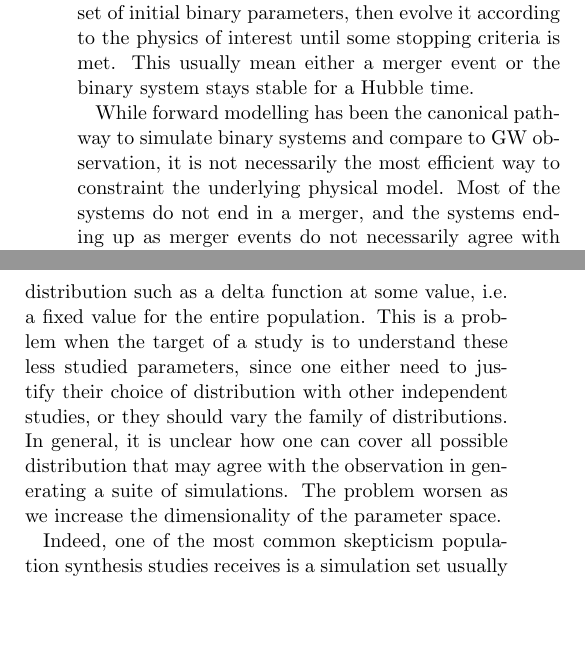
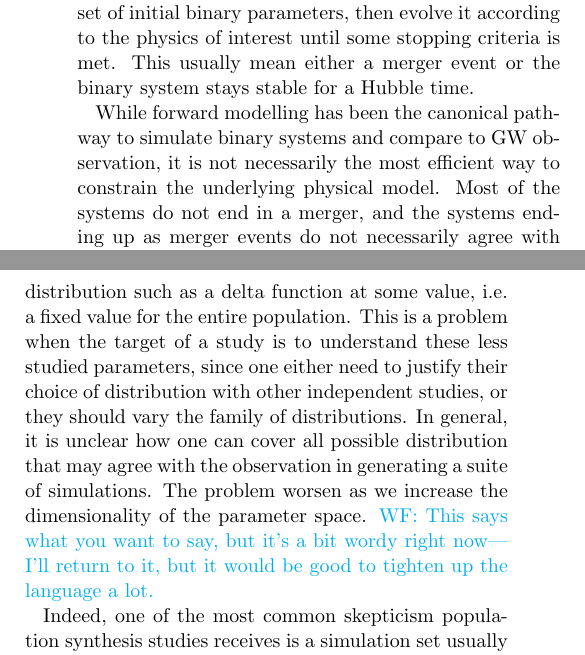
Before and after one commit to kazewong/BackPop, a LaTeX paper (src/ms.tex): two parts of the columns of page 1 of 7, joined at a grey line, cut so that both start at the same text, the shorter picture padded with empty space. Compiled offline with pdfLaTeX.

Commit message:
Will minor comment on introduction.

```diff
--- a/src/ms.tex
+++ b/src/ms.tex
@@ -8,6 +8,7 @@
 \usepackage{xcolor}
 \definecolor{rb4}{HTML}{27408B}
 \newcommand{\kw}[1]{{\color{rb4}[KW: #1 ]}}
+\newcommand{\wf}[1]{\textcolor{cyan}{WF: #1}}
 % \setlength{\floatsep}{0cm}
 % \setlength{\textfloatsep}{0cm}
 % \setlength{\belowcaptionskip}{-5pt}
@@ -42,7 +43,7 @@ then evolve it according to the physics of interest until some stopping criteria
 This usually mean either a merger event or the binary system stays stable for a Hubble time.
 
 While forward modelling has been the canonical pathway to simulate binary systems and compare to GW observation,
-it is not necessarily the most efficient way to constraint the underlying physical model.
+it is not necessarily the most efficient way to constrain the underlying physical model.
 Most of the systems do not end in a merger, and the systems ending up as merger events do not necessarily agree with the observation.
 This means if we want to evolve a binary to match the observation by pure trial and error, a large fraction of computation will be wasted in trying initial binary configurations that are not related to the observation.
 To alleviate this inefficiency, the community often takes a population approach --- instead of trying to match binary systems to observations event by event,
@@ -54,6 +55,7 @@ This is a problem when the target of a study is to understand these less studied
 or they should vary the family of distributions.
 In general, it is unclear how one can cover all possible distribution that may agree with the observation in generating a suite of simulations.
 The problem worsen as we increase the dimensionality of the parameter space.
+\wf{This says what you want to say, but it's a bit wordy right now---I'll return to it, but it would be good to tighten up the language a lot.}
 
 Indeed, one of the most common skepticism population synthesis studies receives is a simulation set usually only cover a small subdomain of the entire parameter space,
 i.e. only vary a number of hyper-parameters while holding all others fixed to some "default" values.
```
